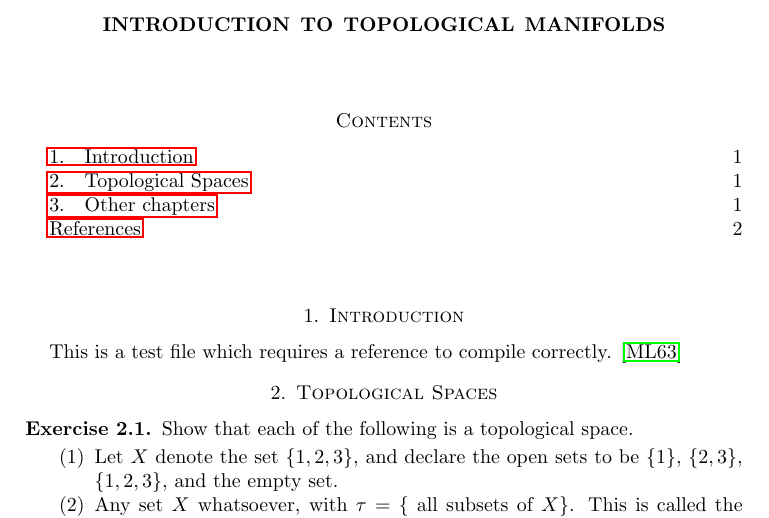
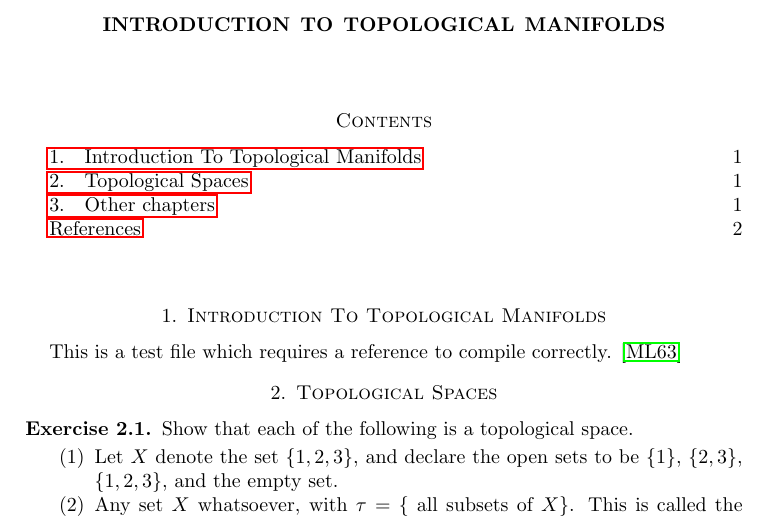
Before and after one commit to hlambda/manifolds, a LaTeX paper (topological-manifolds.tex): part of page 1 of 2, cut so that both start at the same text. Compiled offline with pdfLaTeX.

Commit message:
update sections

```diff
--- a/topological-manifolds.tex
+++ b/topological-manifolds.tex
@@ -15,7 +15,7 @@
 
 \tableofcontents
 
-\section{Introduction}
+\section{Introduction To Topological Manifolds}
 \label{section-introduction}
 
 This is a test file which requires a reference to compile correctly. \cite{Maclane}
```
Also changed, not shown: riemannian-manifolds.tex (+1 -1 lines).
